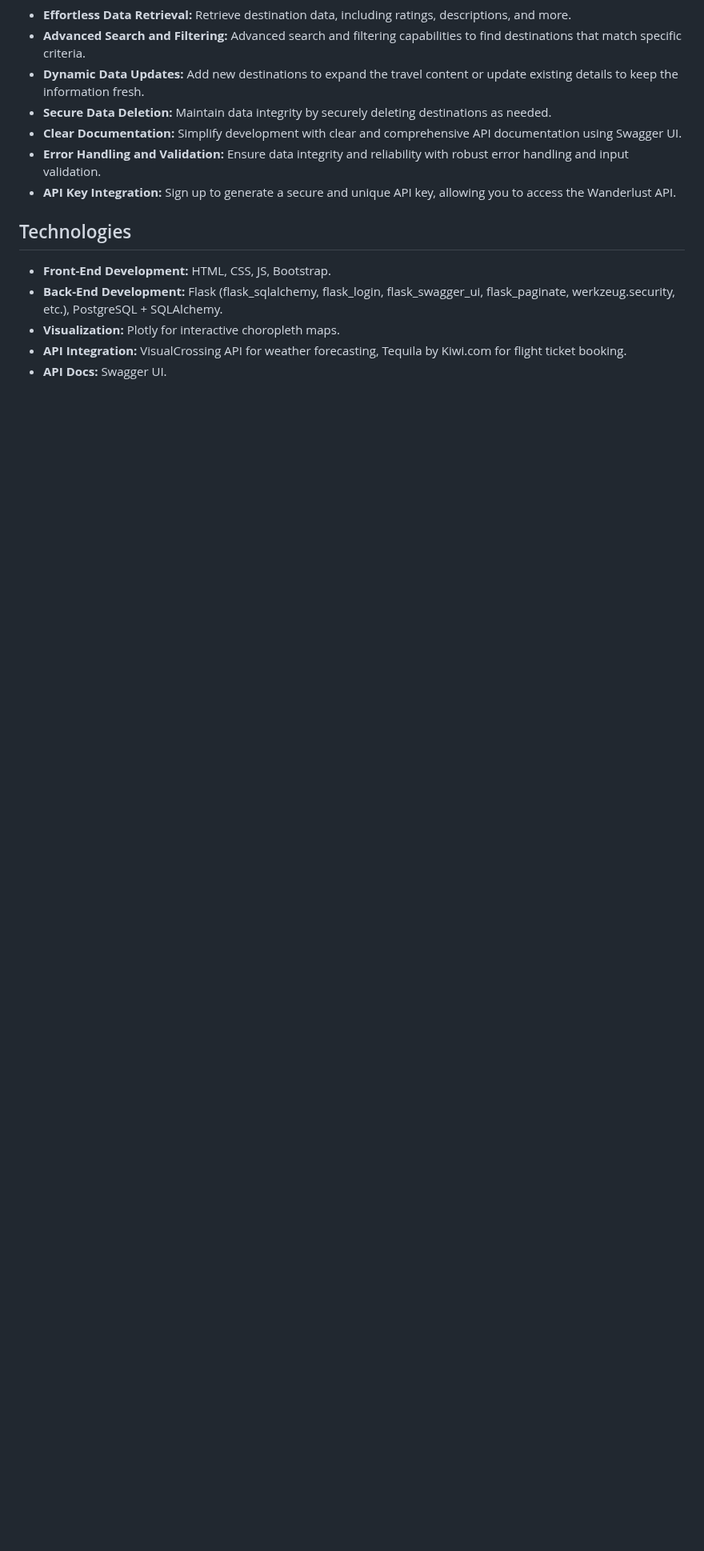
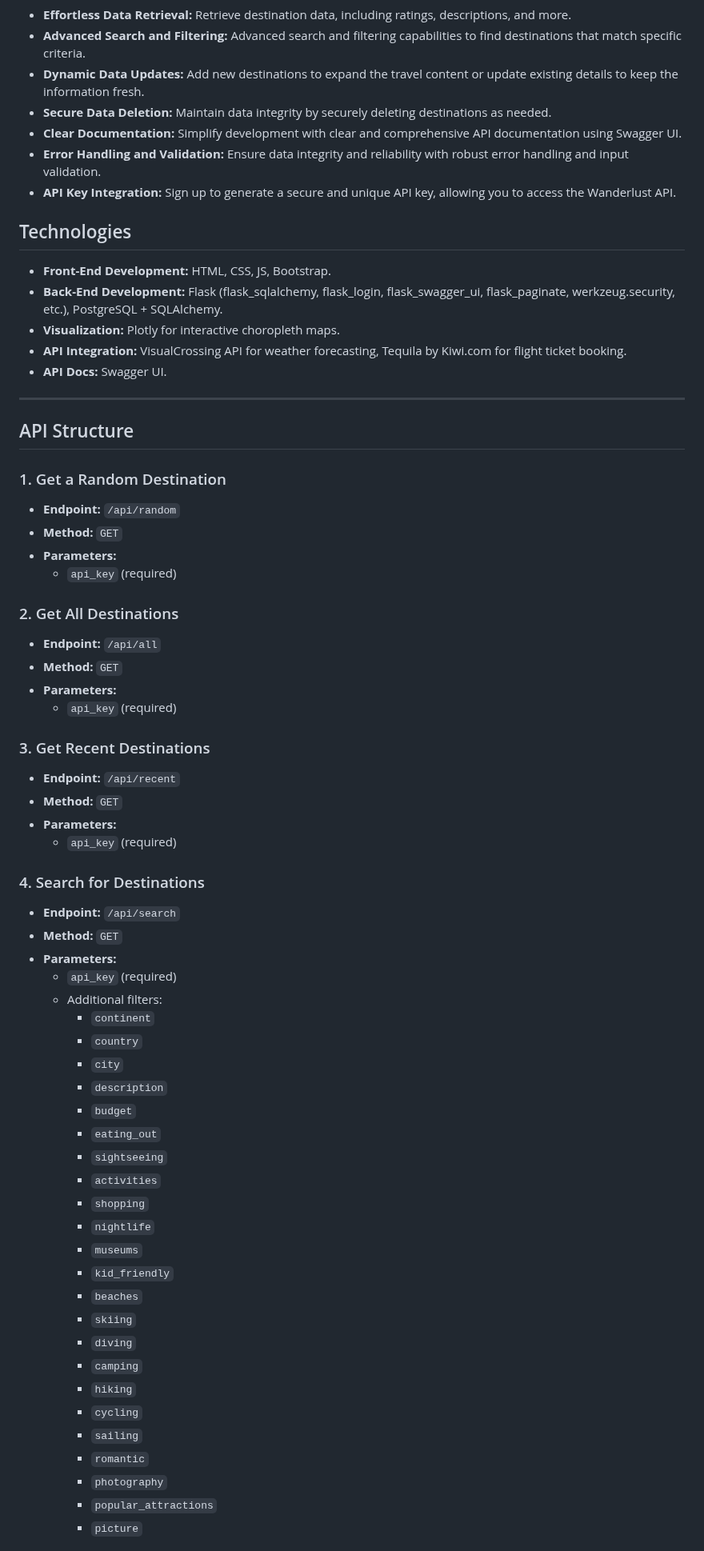
Before and after one commit to georgescutelnicu/Wanderlust, a Markdown page: README.md, the part around one of its changes. Shown at 80% size. Drawn GitHub-style; blank space fills up the shorter version.

```diff
--- a/README.md
+++ b/README.md
@@ -46,4 +46,58 @@ Wanderlust is a comprehensive Travel Destination Platform that combines a user-f
 - **API Integration:** VisualCrossing API for weather forecasting, Tequila by Kiwi.com for flight ticket booking.
 - **API Docs:** Swagger UI.
 
+---
+## API Structure
 
+### 1. Get a Random Destination
+
+- **Endpoint:** `/api/random`
+- **Method:** `GET`
+- **Parameters:**
+  - `api_key` (required)
+
+### 2. Get All Destinations
+
+- **Endpoint:** `/api/all`
+- **Method:** `GET`
+- **Parameters:**
+  - `api_key` (required)
+
+### 3. Get Recent Destinations
+
+- **Endpoint:** `/api/recent`
+- **Method:** `GET`
+- **Parameters:**
+  - `api_key` (required)
+
+### 4. Search for Destinations
+
+- **Endpoint:** `/api/search`
+- **Method:** `GET`
+- **Parameters:**
+  - `api_key` (required)
+  - Additional filters:
+    - `continent`
+    - `country`
+    - `city`
+    - `description`
+    - `budget`
+    - `eating_out`
+    - `sightseeing`
+    - `activities`
+    - `shopping`
+    - `nightlife`
+    - `museums`
+    - `kid_friendly`
+    - `beaches`
+    - `skiing`
+    - `diving`
+    - `camping`
+    - `hiking`
+    - `cycling`
+    - `sailing`
+    - `romantic`
+    - `photography`
+    - `popular_attractions`
+    - `picture`
+
```
Also changed, not shown: other parts of README.md (+84 -3 lines).
